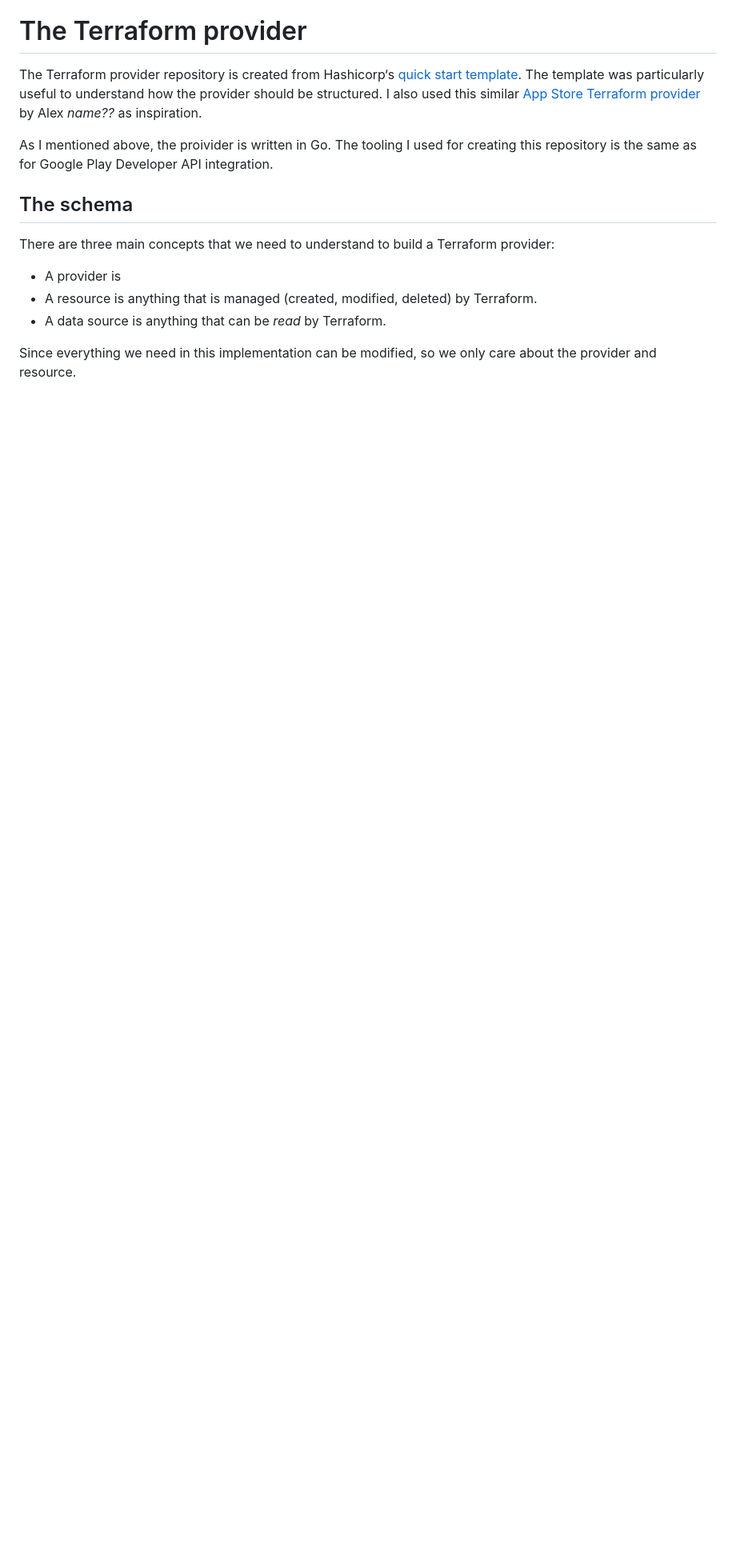
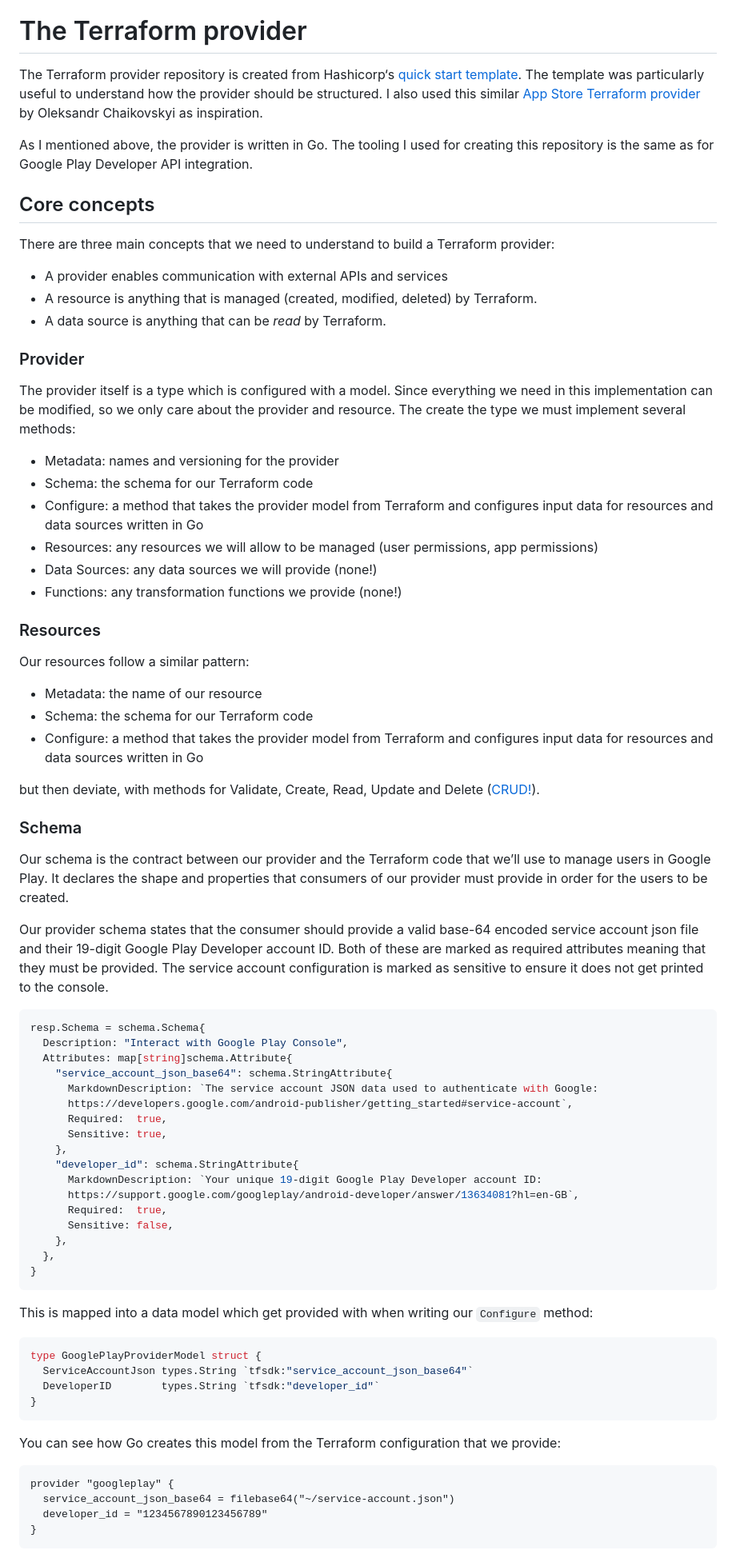
Before and after one commit to Oliver-Binns/Website, a Markdown page: Content/posts/terraform-provider-googleplay-creation.md, the part around one of its changes. Shown at 80% size. GitHub-like rendering; blank space fills up the shorter version.

Commit message:
post: add initial explanation of terraform concepts and schema

````diff
--- a/Content/posts/terraform-provider-googleplay-creation.md
+++ b/Content/posts/terraform-provider-googleplay-creation.md
@@ -140,17 +140,84 @@ As mentioned about, the User API has no filtering functionality, so we must retr
 
 The Terraform provider repository is created from Hashicorp‘s [quick start template](https://github.com/hashicorp/terraform-provider-scaffolding-framework).
 The template was particularly useful to understand how the provider should be structured.
-I also used this similar [App Store Terraform provider](https://github.com/alexprogrammr/terraform-provider-appstore) by Alex *name??* as inspiration.
+I also used this similar [App Store Terraform provider](https://github.com/alexprogrammr/terraform-provider-appstore) by Oleksandr Chaikovskyi as inspiration.
 
-As I mentioned above, the proivider is written in Go.
+As I mentioned above, the provider is written in Go.
 The tooling I used for creating this repository is the same as for Google Play Developer API integration.
 
-## The schema
+## Core concepts
 
 There are three main concepts that we need to understand to build a Terraform provider:
 
-- A provider is
+- A provider enables communication with external APIs and services
 - A resource is anything that is managed (created, modified, deleted) by Terraform.
 - A data source is anything that can be _read_ by Terraform.
 
+### Provider
+
+The provider itself is a type which is configured with a model.
 Since everything we need in this implementation can be modified, so we only care about the provider and resource.
+The create the type we must implement several methods:
+
+- Metadata: names and versioning for the provider
+- Schema: the schema for our Terraform code
+- Configure: a method that takes the provider model from Terraform and configures input data for resources and data sources written in Go
+- Resources: any resources we will allow to be managed (user permissions, app permissions)
+- Data Sources: any data sources we will provide (none!)
+- Functions: any transformation functions we provide (none!)
+
+### Resources
+
+Our resources follow a similar pattern:
+
+- Metadata: the name of our resource
+- Schema: the schema for our Terraform code
+- Configure: a method that takes the provider model from Terraform and configures input data for resources and data sources written in Go
+
+but then deviate, with methods for Validate, Create, Read, Update and Delete ([CRUD!](https://en.wikipedia.org/wiki/Create,_read,_update_and_delete)).
+
+### Schema
+
+Our schema is the contract between our provider and the Terraform code that we’ll use to manage users in Google Play.
+It declares the shape and properties that consumers of our provider must provide in order for the users to be created.
+
+Our provider schema states that the consumer should provide a valid base-64 encoded service account json file and their 19-digit Google Play Developer account ID. Both of these are marked as required attributes meaning that they must be provided. The service account configuration is marked as sensitive to ensure it does not get printed to the console.
+
+```go
+resp.Schema = schema.Schema{
+  Description: "Interact with Google Play Console",
+  Attributes: map[string]schema.Attribute{
+    "service_account_json_base64": schema.StringAttribute{
+      MarkdownDescription: `The service account JSON data used to authenticate with Google:
+      https://developers.google.com/android-publisher/getting_started#service-account`,
+      Required:  true,
+      Sensitive: true,
+    },
+    "developer_id": schema.StringAttribute{
+      MarkdownDescription: `Your unique 19-digit Google Play Developer account ID:
+      https://support.google.com/googleplay/android-developer/answer/13634081?hl=en-GB`,
+      Required:  true,
+      Sensitive: false,
+    },
+  },
+}
+```
+
+This is mapped into a data model which get provided with when writing our `Configure` method:
+
+```go
+type GooglePlayProviderModel struct {
+  ServiceAccountJson types.String `tfsdk:"service_account_json_base64"`
+  DeveloperID        types.String `tfsdk:"developer_id"`
+}
+```
+
+You can see how Go creates this model from the Terraform configuration that we provide:
+
+```hcl
+provider "googleplay" {
+  service_account_json_base64 = filebase64("~/service-account.json")
+  developer_id = "1234567890123456789"
+}
+```
+
````
Also changed, not shown: other parts of Content/posts/terraform-provider-googleplay-creation.md (+59 -4 lines).
